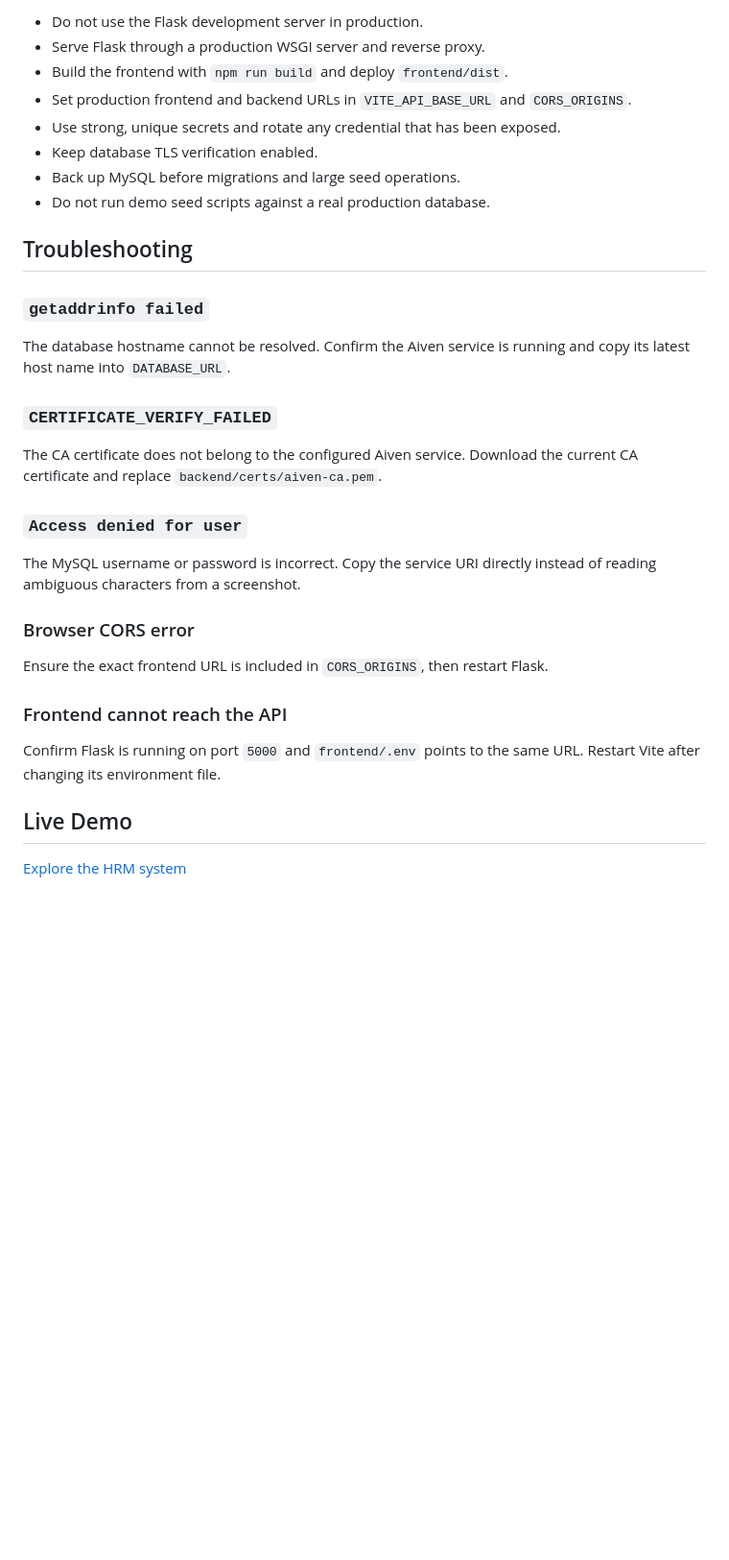
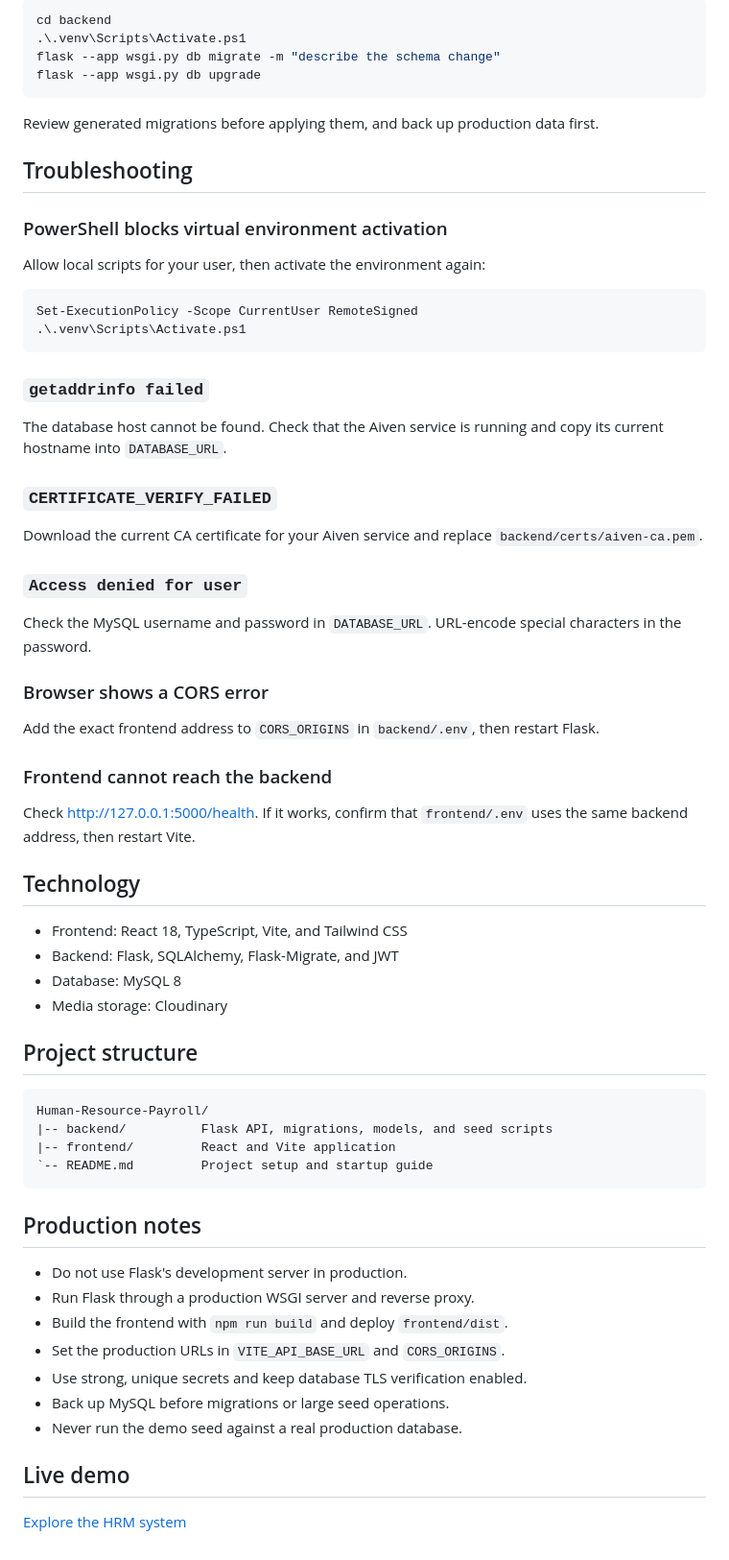
Before and after one commit to MEROW-git/setec-payroll, a Markdown page: README.md, the part around one of its changes. Shown at 96% size. Drawn GitHub-style; blank space fills up the shorter version.

````diff
--- a/README.md
+++ b/README.md
@@ -268,35 +191,70 @@ python -m compileall app
 
-- Do not use the Flask development server in production.
-- Serve Flask through a production WSGI server and reverse proxy.
-- Build the frontend with `npm run build` and deploy `frontend/dist`.
-- Set production frontend and backend URLs in `VITE_API_BASE_URL` and `CORS_ORIGINS`.
-- Use strong, unique secrets and rotate any credential that has been exposed.
-- Keep database TLS verification enabled.
-- Back up MySQL before migrations and large seed operations.
-- Do not run demo seed scripts against a real production database.
+```powershell
+cd backend
+.\.venv\Scripts\Activate.ps1
+flask --app wsgi.py db migrate -m "describe the schema change"
+flask --app wsgi.py db upgrade
+```
+
+Review generated migrations before applying them, and back up production data first.
 
 ## Troubleshooting
 
+### PowerShell blocks virtual environment activation
+
+Allow local scripts for your user, then activate the environment again:
+
+```powershell
+Set-ExecutionPolicy -Scope CurrentUser RemoteSigned
+.\.venv\Scripts\Activate.ps1
+```
+
 ### `getaddrinfo failed`
 
-The database hostname cannot be resolved. Confirm the Aiven service is running and copy its latest host name into `DATABASE_URL`.
+The database host cannot be found. Check that the Aiven service is running and copy its current hostname into `DATABASE_URL`.
 
 ### `CERTIFICATE_VERIFY_FAILED`
 
-The CA certificate does not belong to the configured Aiven service. Download the current CA certificate and replace `backend/certs/aiven-ca.pem`.
+Download the current CA certificate for your Aiven service and replace `backend/certs/aiven-ca.pem`.
 
 ### `Access denied for user`
 
-The MySQL username or password is incorrect. Copy the service URI directly instead of reading ambiguous characters from a screenshot.
+Check the MySQL username and password in `DATABASE_URL`. URL-encode special characters in the password.
 
-### Browser CORS error
+### Browser shows a CORS error
 
-Ensure the exact frontend URL is included in `CORS_ORIGINS`, then restart Flask.
+Add the exact frontend address to `CORS_ORIGINS` in `backend/.env`, then restart Flask.
 
-### Frontend cannot reach the API
+### Frontend cannot reach the backend
 
-Confirm Flask is running on port `5000` and `frontend/.env` points to the same URL. Restart Vite after changing its environment file.
+Check http://127.0.0.1:5000/health. If it works, confirm that `frontend/.env` uses the same backend address, then restart Vite.
 
-## Live Demo
+## Technology
+
+- Frontend: React 18, TypeScript, Vite, and Tailwind CSS
+- Backend: Flask, SQLAlchemy, Flask-Migrate, and JWT
+- Database: MySQL 8
+- Media storage: Cloudinary
+
+## Project structure
+
+```text
+Human-Resource-Payroll/
+|-- backend/          Flask API, migrations, models, and seed scripts
+|-- frontend/         React and Vite application
+`-- README.md         Project setup and startup guide
+```
+
+## Production notes
+
+- Do not use Flask's development server in production.
+- Run Flask through a production WSGI server and reverse proxy.
+- Build the frontend with `npm run build` and deploy `frontend/dist`.
+- Set the production URLs in `VITE_API_BASE_URL` and `CORS_ORIGINS`.
+- Use strong, unique secrets and keep database TLS verification enabled.
+- Back up MySQL before migrations or large seed operations.
+- Never run the demo seed against a real production database.
+
+## Live demo
 
 [Explore the HRM system](https://hrm-five-nu.vercel.app/)
````
Also changed, not shown: other parts of README.md (+102 -179 lines).
